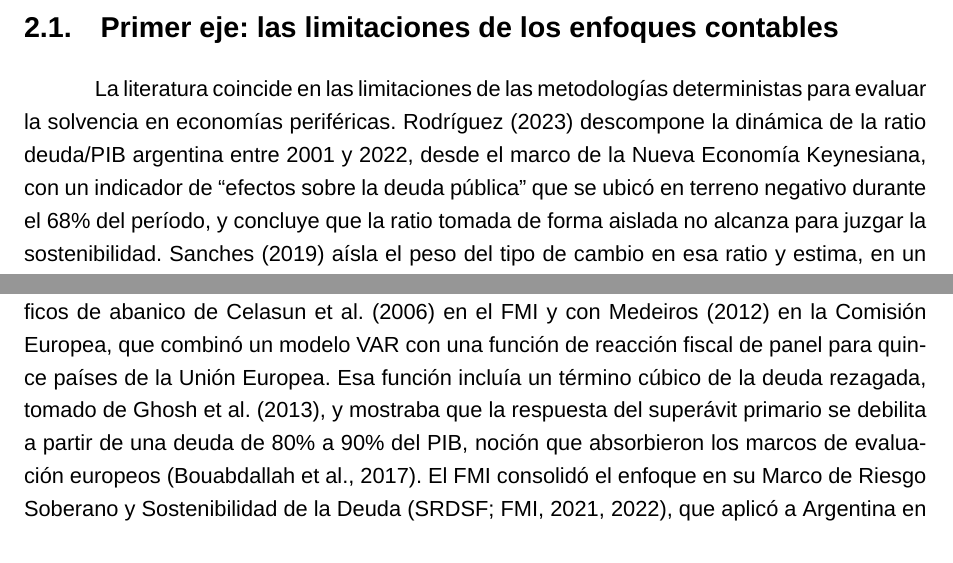
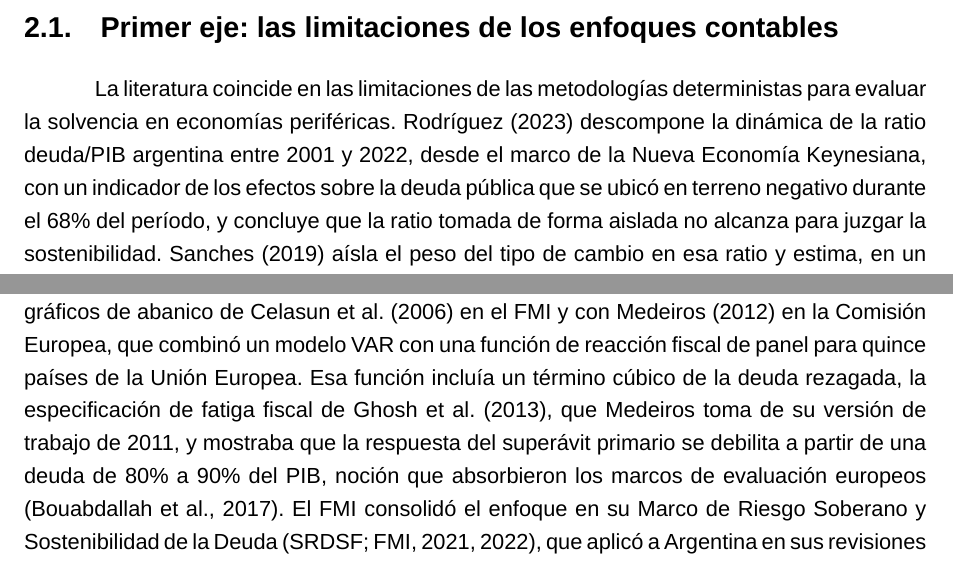
Before and after one commit to federicoagustinchillon-creador/DEUDA, a LaTeX thesis (tesis/fuente/Tesis.tex, which reads tesis/capitulos/02_antecedentes.tex): two parts of pages 16 and 17 of 91, joined at a grey line, cut so that both start at the same text. Compiled offline with XeLaTeX.

Commit message:
Citas: Medeiros (2012) toma la fatiga fiscal de la versión de 2011 de Ghosh et al.; cita textual de Rodríguez (2023) parafraseada; comillas uniformes

```diff
--- a/tesis/capitulos/02_antecedentes.tex
+++ b/tesis/capitulos/02_antecedentes.tex
@@ -17,7 +17,7 @@ La literatura coincide en las limitaciones de las metodologías
 deterministas para evaluar la solvencia en economías periféricas.
 Rodríguez (2023) descompone la dinámica de la ratio deuda/PIB argentina
 entre 2001 y 2022, desde el marco de la Nueva Economía Keynesiana, con
-un indicador de ``efectos sobre la deuda pública'' que se ubicó en
+un indicador de los efectos sobre la deuda pública que se ubicó en
 terreno negativo durante el 68\% del período, y concluye que la ratio
 tomada de forma aislada no alcanza para juzgar la sostenibilidad.
 Sanches (2019) aísla el peso del tipo de cambio en esa ratio y estima,
@@ -81,8 +81,9 @@ En los organismos multilaterales, el giro empieza con los gráficos de
 abanico de Celasun et al.~(2006) en el FMI y con Medeiros (2012) en la
 Comisión Europea, que combinó un modelo VAR con una función de reacción
 fiscal de panel para quince países de la Unión Europea. Esa función
-incluía un término cúbico de la deuda rezagada, tomado de Ghosh et
-al.~(2013), y mostraba que la respuesta del superávit primario se
+incluía un término cúbico de la deuda rezagada, la especificación de
+fatiga fiscal de Ghosh et al.~(2013), que Medeiros toma de su versión de
+trabajo de 2011, y mostraba que la respuesta del superávit primario se
 debilita a partir de una deuda de 80\% a 90\% del PIB, noción que
 absorbieron los marcos de evaluación europeos (Bouabdallah et al.,
 2017). El FMI consolidó el enfoque en su Marco de Riesgo Soberano y
```
Also changed, not shown: codigo/modelos/apendice_tablas.py (+1 -1 lines), tesis_oficial_borradores/antecedentes.md (+2 -2 lines), tesis/Tesis.pdf, 5 other files.
